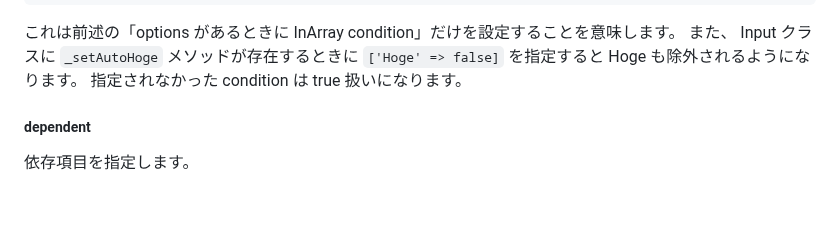
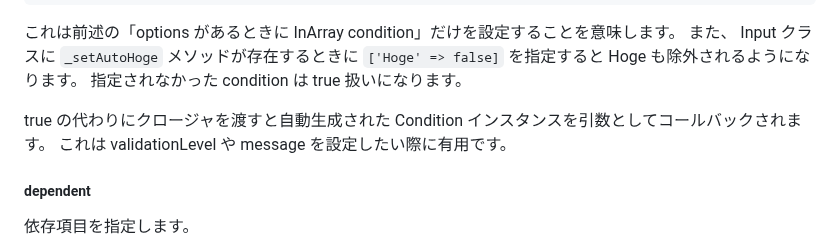
Before and after one commit to arima-ryunosuke/php-validator, a Markdown page: README.md, the part around the change. Rendered like a GitHub page; blank space fills up the shorter version.

```diff
--- a/README.md
+++ b/README.md
@@ -360,6 +360,9 @@ $rule = [
 これは前述の「options があるときに InArray condition」だけを設定することを意味します。
 また、 Input クラスに `_setAutoHoge` メソッドが存在するときに `['Hoge' => false]` を指定すると Hoge も除外されるようになります。
 指定されなかった condition は true 扱いになります。
+
+true の代わりにクロージャを渡すと自動生成された Condition インスタンスを引数としてコールバックされます。
+これは validationLevel や message を設定したい際に有用です。
 
 ##### dependent
 
```
Also changed, not shown: RELEASE.md (+6 -0 lines).
